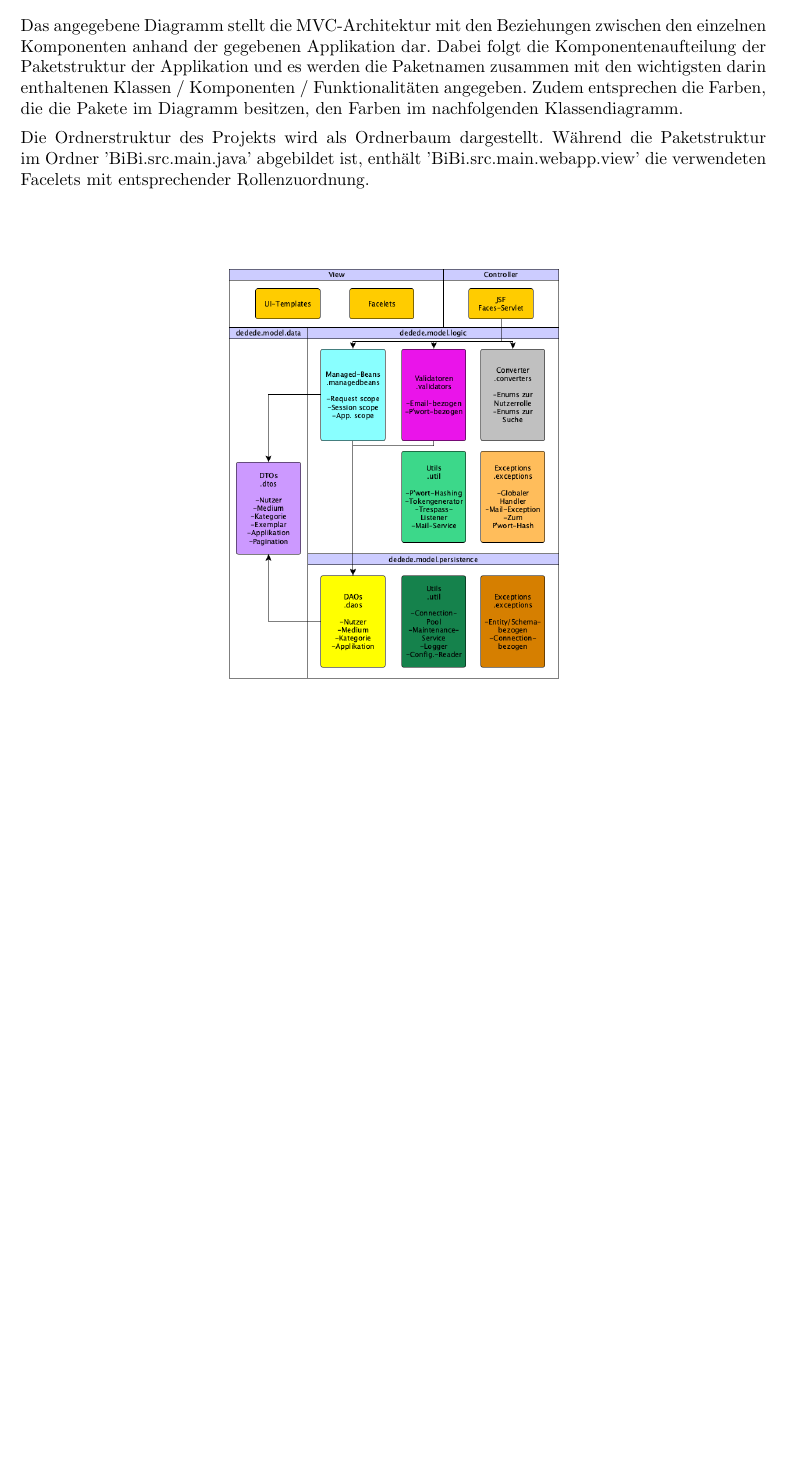
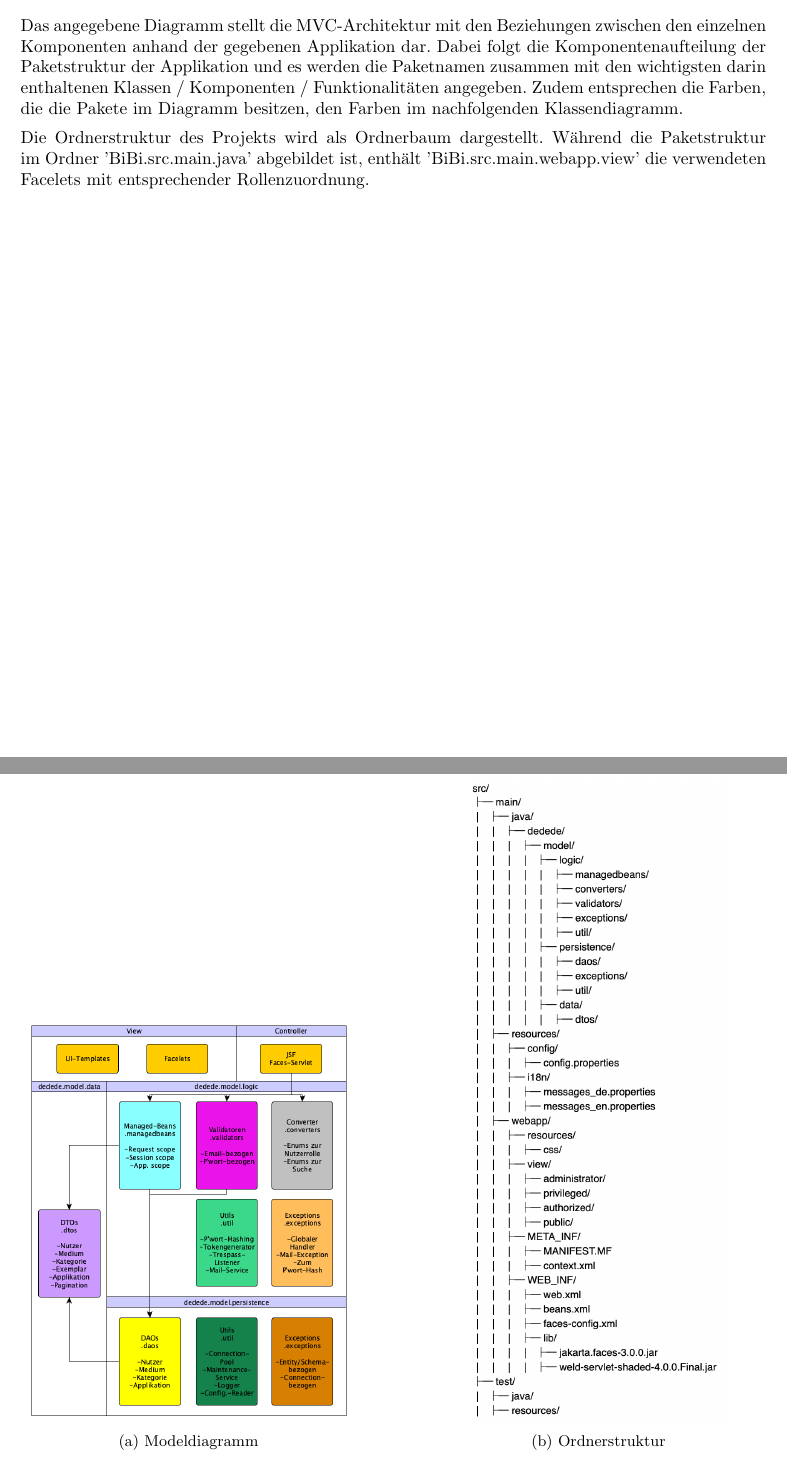
Before and after one commit to charviakouia/SEP, a LaTeX document (Spezifikation/Feinspezifikation.tex): part of page 3 of 4 before the commit and two parts of pages 3 and 4 of 4 after it, the two joined at a grey line, cut so that both start at the same text, the shorter picture padded with empty space. Compiled offline with pdfLaTeX.

Commit message:
Finished own section

```diff
--- a/Spezifikation/Feinspezifikation.tex
+++ b/Spezifikation/Feinspezifikation.tex
@@ -10,6 +10,8 @@
 \usepackage{float}
 \usepackage{tabulary}
 \usepackage{multirow}
+\usepackage{caption}
+\usepackage{subcaption}
 
 \graphicspath{ {./images/} }
 \setlength\parindent{0pt}
@@ -62,11 +64,16 @@ Zudem entsprechen die Farben, die die Pakete im Diagramm besitzen, den Farben im
 Die Ordnerstruktur des Projekts wird als Ordnerbaum dargestellt.
 Während die Paketstruktur im Ordner 'BiBi.src.main.java' abgebildet ist, enthält 'BiBi.src.main.webapp.view' die verwendeten Facelets mit entsprechender Rollenzuordnung. \vspace{0.5em}
 
-\begin{figure}[h]
-
-\end{figure}
-
-\begin{figure}[h]
+\begin{figure}[ht]
 	\centering
-	\includegraphics[width = 20em]{Modeldiagramm}
-\end{figure}
+	\begin{subfigure}[b]{0.45\textwidth}
+		\centering
+		\includegraphics[width = 19em]{Modeldiagramm}
+		\caption{Modeldiagramm}
+	\end{subfigure}
+	\hfill
+	\begin{subfigure}[b]{0.45\textwidth}
+		\centering
+		\includegraphics[width = 15em]{FileStructure}
+		\caption{Ordnerstruktur}
+	\end{subfigure}
```
Also changed, not shown: Spezifikation/Feinspezifikation.tex (3 more changed lines).
